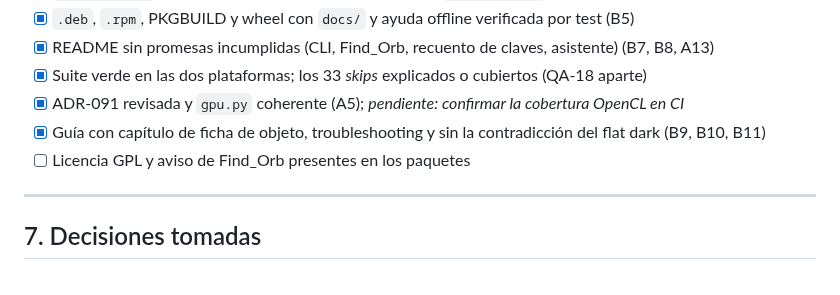
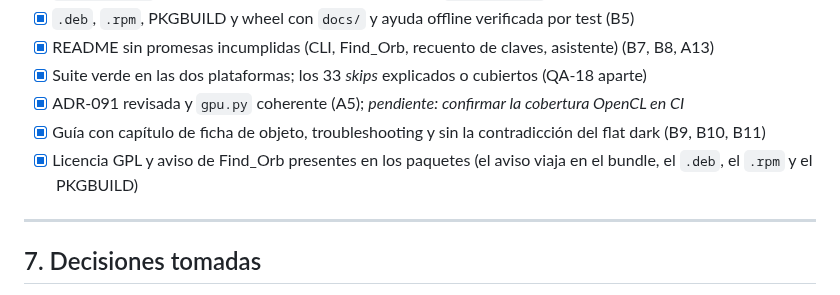
Before and after one commit to irydeo/nightscribe, a Markdown page: docs/PLANS/release-0.1-hardening.md, the part around the change. Rendered like a GitHub page.

Commit message:
docs(plans): the release checklist is complete

```diff
--- a/docs/PLANS/release-0.1-hardening.md
+++ b/docs/PLANS/release-0.1-hardening.md
@@ -284,7 +284,8 @@ duplican los tokens del tema), **QA-14** (escrituras no atómicas de productos d
 - [x] Suite verde en las dos plataformas; los 33 *skips* explicados o cubiertos (QA-18 aparte)
 - [x] ADR-091 revisada y `gpu.py` coherente (A5); *pendiente: confirmar la cobertura OpenCL en CI*
 - [x] Guía con capítulo de ficha de objeto, troubleshooting y sin la contradicción del flat dark (B9, B10, B11)
-- [ ] Licencia GPL y aviso de Find_Orb presentes en los paquetes
+- [x] Licencia GPL y aviso de Find_Orb presentes en los paquetes (el aviso viaja en el bundle,
+  el `.deb`, el `.rpm` y el PKGBUILD)
 
 ---
 
```
